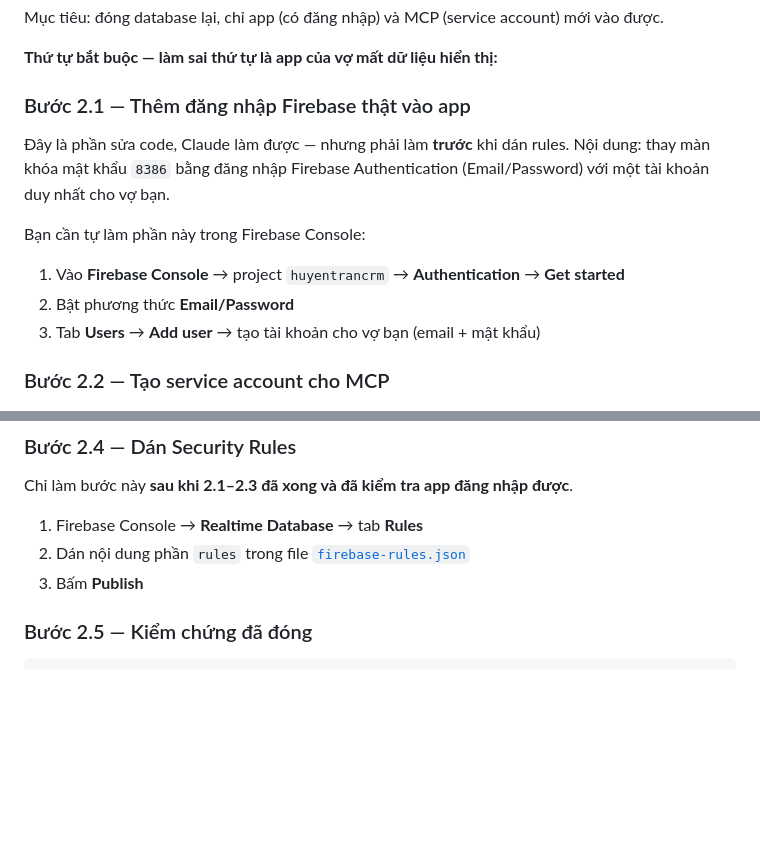
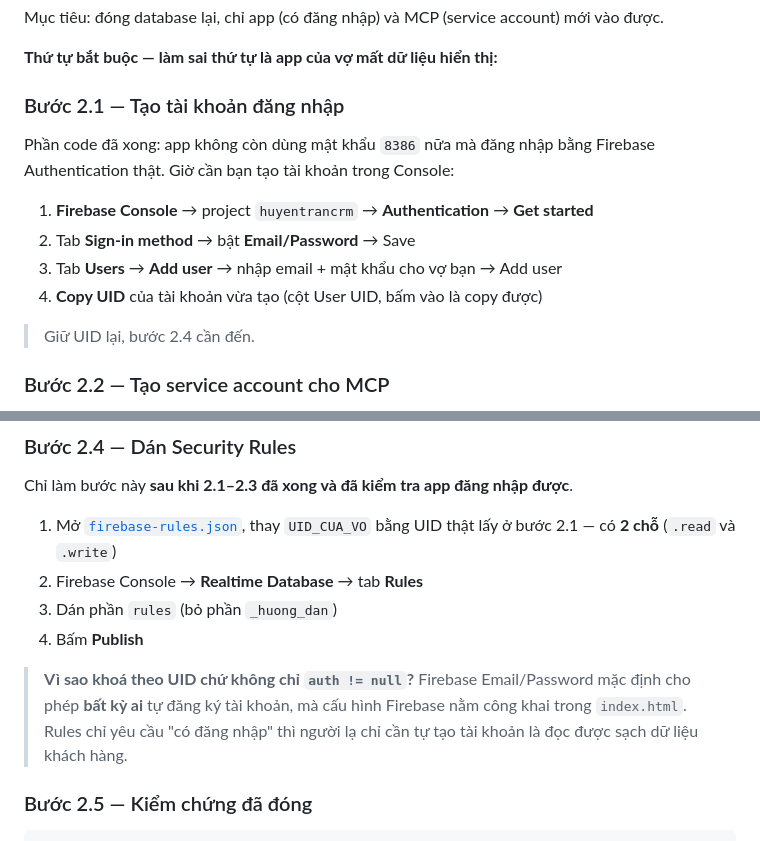
Before and after one commit to truongnlt99-spec/crmtool, a Markdown page: SETUP.md, 2 parts joined by grey strips. GitHub-like rendering; blank space fills up the shorter version.

Commit message:
Cap nhat SETUP.md cho luong dang nhap Firebase moi
Co-Authored-By: Claude Opus 5 <noreply@anthropic.com>

```diff
--- a/SETUP.md
+++ b/SETUP.md
@@ -125,15 +125,16 @@ Mục tiêu: đóng database lại, chỉ app (có đăng nhập) và MCP (servi
 
 **Thứ tự bắt buộc — làm sai thứ tự là app của vợ mất dữ liệu hiển thị:**
 
-### Bước 2.1 — Thêm đăng nhập Firebase thật vào app
+### Bước 2.1 — Tạo tài khoản đăng nhập
 
-Đây là phần sửa code, Claude làm được — nhưng phải làm **trước** khi dán rules. Nội dung: thay màn khóa mật khẩu `8386` bằng đăng nhập Firebase Authentication (Email/Password) với một tài khoản duy nhất cho vợ bạn.
+Phần code đã xong: app không còn dùng mật khẩu `8386` nữa mà đăng nhập bằng Firebase Authentication thật. Giờ cần bạn tạo tài khoản trong Console:
 
-Bạn cần tự làm phần này trong Firebase Console:
+1. **Firebase Console** → project `huyentrancrm` → **Authentication** → **Get started**
+2. Tab **Sign-in method** → bật **Email/Password** → Save
+3. Tab **Users** → **Add user** → nhập email + mật khẩu cho vợ bạn → Add user
+4. **Copy UID** của tài khoản vừa tạo (cột User UID, bấm vào là copy được)
 
-1. Vào **Firebase Console** → project `huyentrancrm` → **Authentication** → **Get started**
-2. Bật phương thức **Email/Password**
-3. Tab **Users** → **Add user** → tạo tài khoản cho vợ bạn (email + mật khẩu)
+> Giữ UID lại, bước 2.4 cần đến.
 
 ### Bước 2.2 — Tạo service account cho MCP
 
@@ -157,9 +158,12 @@ Deploy lại để biến môi trường có hiệu lực.
 
 Chỉ làm bước này **sau khi 2.1–2.3 đã xong và đã kiểm tra app đăng nhập được**.
 
-1. Firebase Console → **Realtime Database** → tab **Rules**
-2. Dán nội dung phần `rules` trong file [`firebase-rules.json`](firebase-rules.json)
-3. Bấm **Publish**
+1. Mở [`firebase-rules.json`](firebase-rules.json), thay `UID_CUA_VO` bằng UID thật lấy ở bước 2.1 — có **2 chỗ** (`.read` và `.write`)
+2. Firebase Console → **Realtime Database** → tab **Rules**
+3. Dán phần `rules` (bỏ phần `_huong_dan`)
+4. Bấm **Publish**
+
+> **Vì sao khoá theo UID chứ không chỉ `auth != null`?** Firebase Email/Password mặc định cho phép **bất kỳ ai** tự đăng ký tài khoản, mà cấu hình Firebase nằm công khai trong `index.html`. Rules chỉ yêu cầu "có đăng nhập" thì người lạ chỉ cần tự tạo tài khoản là đọc được sạch dữ liệu khách hàng.
 
 ### Bước 2.5 — Kiểm chứng đã đóng
 
```
